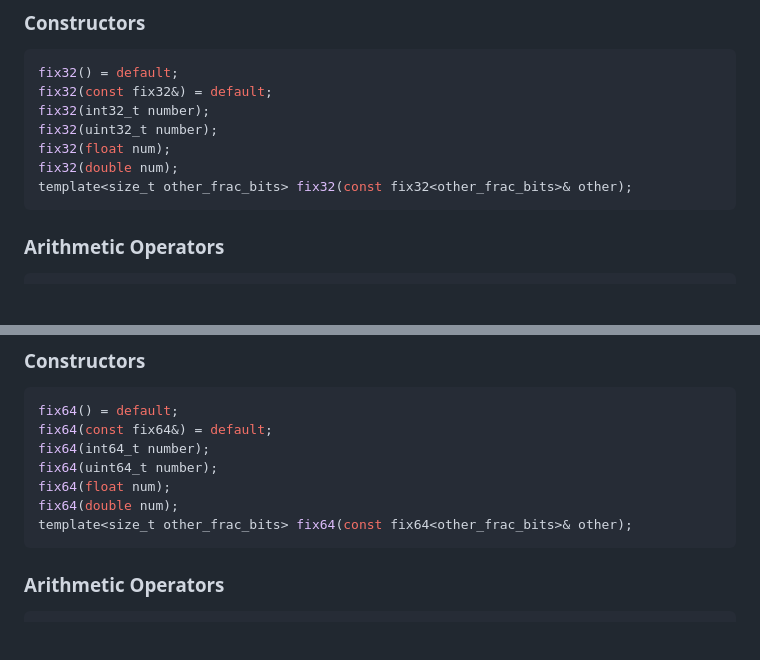
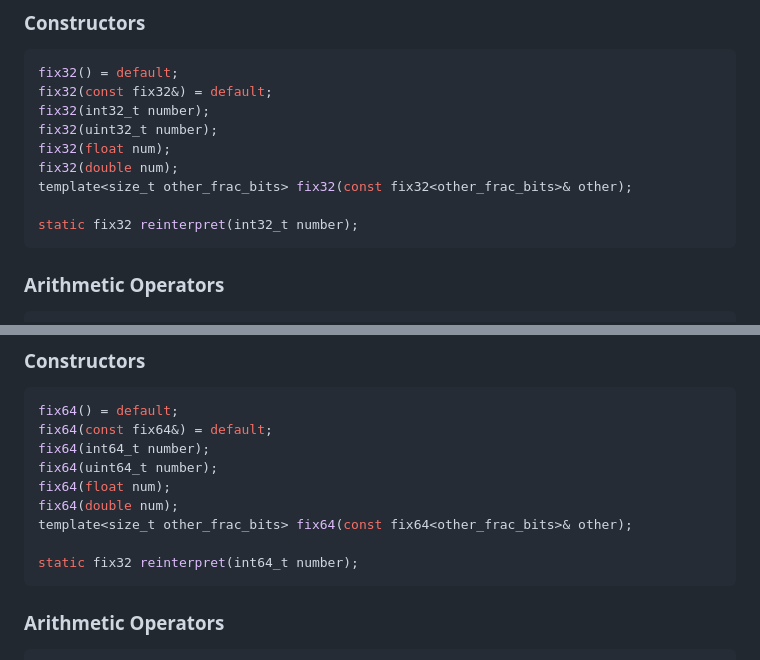
Before and after one commit to TobiasWallner/Fixpoint, a Markdown page: README.md, 2 parts joined by grey strips. GitHub-like rendering; blank space fills up the shorter version.

Commit message:
added reinterpret construction

````diff
--- a/README.md
+++ b/README.md
@@ -49,6 +49,8 @@ fix32(uint32_t number);
 fix32(float num);
 fix32(double num);
 template<size_t other_frac_bits> fix32(const fix32<other_frac_bits>& other);
+
+static fix32 reinterpret(int32_t number);
 ```
 ### Arithmetic Operators
 ```CPP
@@ -91,6 +93,8 @@ fix64(uint64_t number);
 fix64(float num);
 fix64(double num);
 template<size_t other_frac_bits> fix64(const fix64<other_frac_bits>& other);
+
+static fix32 reinterpret(int64_t number);
 ```
 ### Arithmetic Operators
 ```CPP
````
